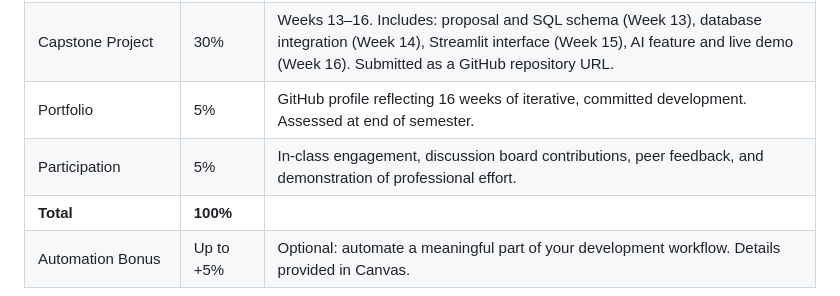
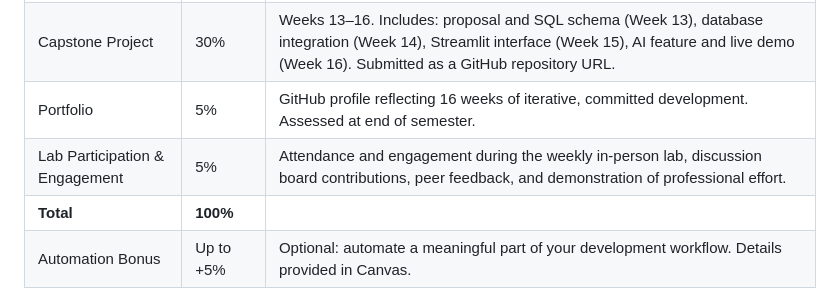
Before and after one commit to markumreed/ism_courses, a Markdown page: syllabi/ism3232_simple_syllabus.md, the part around the change. GitHub-like rendering.

```diff
--- a/syllabi/ism3232_simple_syllabus.md
+++ b/syllabi/ism3232_simple_syllabus.md
@@ -143,7 +143,7 @@ Messages that do not meet professional standards will be returned without a resp
 | Midterm Practical Exam | 20% | Week 9. Open notes (own printed or handwritten materials only — no internet, no AI, no classmates). Covers Weeks 1–8: tracing code, fixing bugs, and writing functions. |
 | Capstone Project | 30% | Weeks 13–16. Includes: proposal and SQL schema (Week 13), database integration (Week 14), Streamlit interface (Week 15), AI feature and live demo (Week 16). Submitted as a GitHub repository URL. |
 | Portfolio | 5% | GitHub profile reflecting 16 weeks of iterative, committed development. Assessed at end of semester. |
-| Participation | 5% | In-class engagement, discussion board contributions, peer feedback, and demonstration of professional effort. |
+| Lab Participation & Engagement | 5% | Attendance and engagement during the weekly in-person lab, discussion board contributions, peer feedback, and demonstration of professional effort. |
 | **Total** | **100%** | |
 | Automation Bonus | Up to +5% | Optional: automate a meaningful part of your development workflow. Details provided in Canvas. |
 
```
Also changed, not shown: recording_schedule.md (+1 -1 lines), syllabi/ism2411_simple_syllabus.md (+1 -1 lines).
